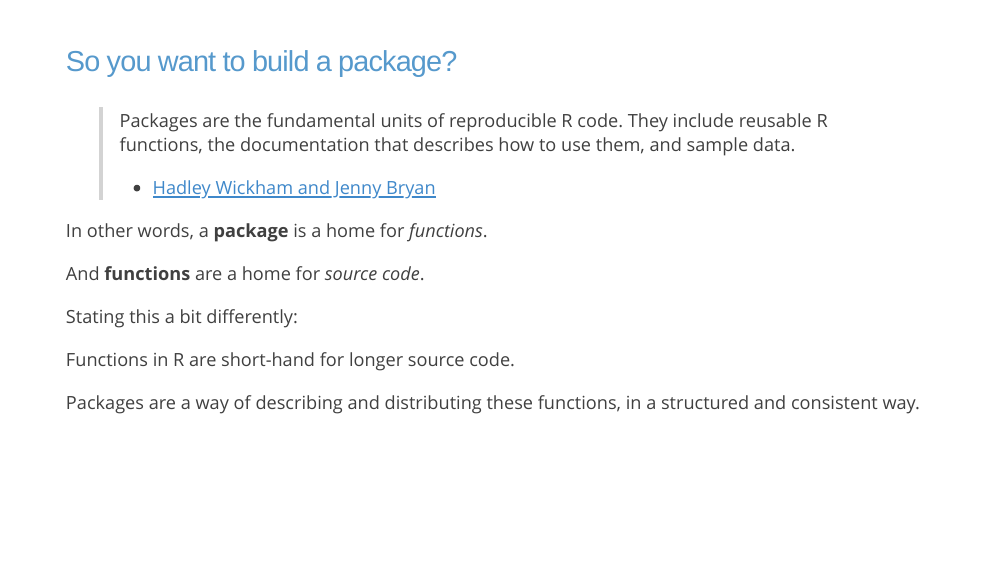
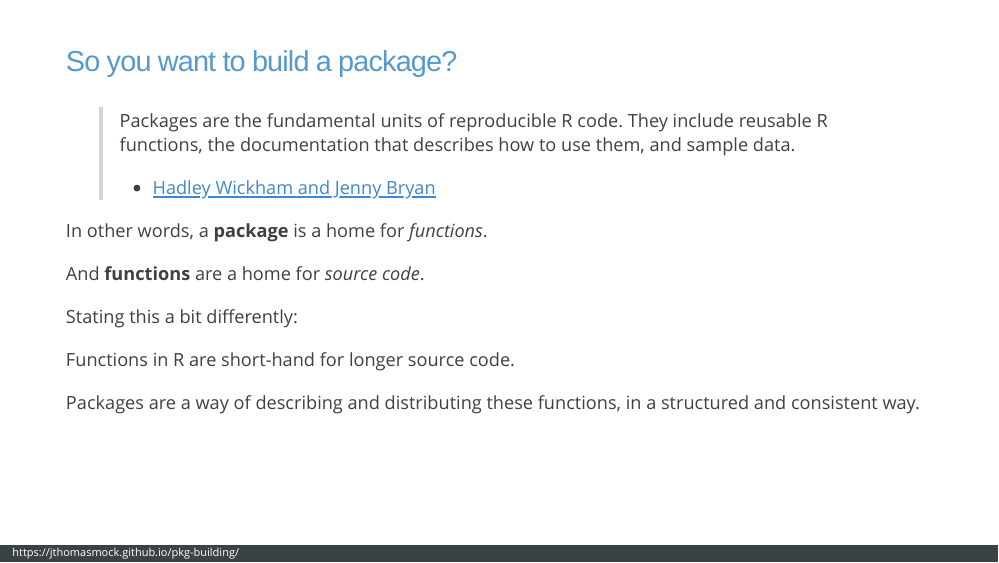
Before and after one commit to jthomasmock/pkg-building, an R Markdown document (index.Rmd): page 2 of 64. Rendered offline with R 4.5, knitr and Pandoc, with nearby package versions; the slides are laid out offline by our stand-in for remark.js, each with all of its steps uncovered, in fonts that may differ from those the slides ask for, and without slide numbers, shadows or browser add-ons.

Commit message:
update slides and theme, add footer

```diff
--- a/index.Rmd
+++ b/index.Rmd
@@ -34,6 +34,12 @@ class: title-slide, left, middle
 ### `r rmarkdown::metadata$author`
 
 ### `r Sys.Date()`
+
+---
+
+layout: true
+
+<div class="my-footer"><span>https://jthomasmock.github.io/pkg-building/</span></div>
 
 ---
 
```
Also changed, not shown: index.html.
